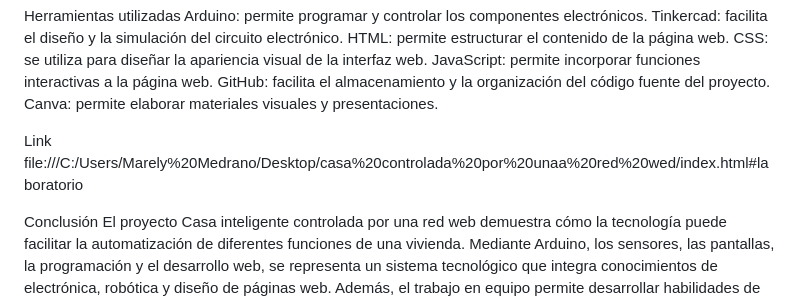
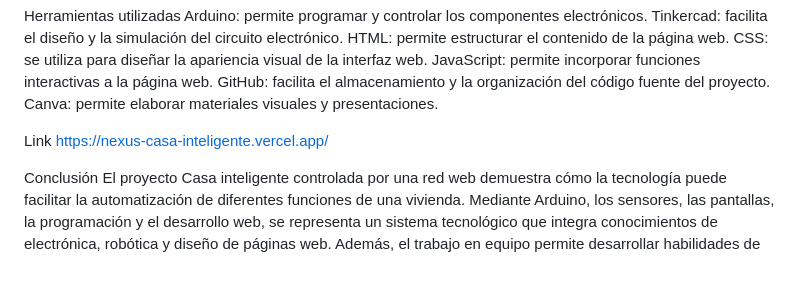
Before and after one commit to keyly1medrano-prog/Casa-inteligente_, a Markdown page: README.md, the part around the change. Rendered like a GitHub page; blank space fills up the shorter version.

```diff
--- a/README.md
+++ b/README.md
@@ -120,7 +120,7 @@ GitHub: facilita el almacenamiento y la organización del código fuente del pro
 Canva: permite elaborar materiales visuales y presentaciones.
 
 Link
-file:///C:/Users/Marely%20Medrano/Desktop/casa%20controlada%20por%20unaa%20red%20wed/index.html#laboratorio
+https://nexus-casa-inteligente.vercel.app/
 
 Conclusión
 El proyecto Casa inteligente controlada por una red web demuestra cómo la tecnología puede facilitar la automatización de diferentes funciones de una vivienda. Mediante Arduino, los sensores, las pantallas, la programación y el desarrollo web, se representa un sistema tecnológico que integra conocimientos de electrónica, robótica y diseño de páginas web. Además, el trabajo en equipo permite desarrollar habilidades de investigación, resolución de problemas y colaboración.
```
